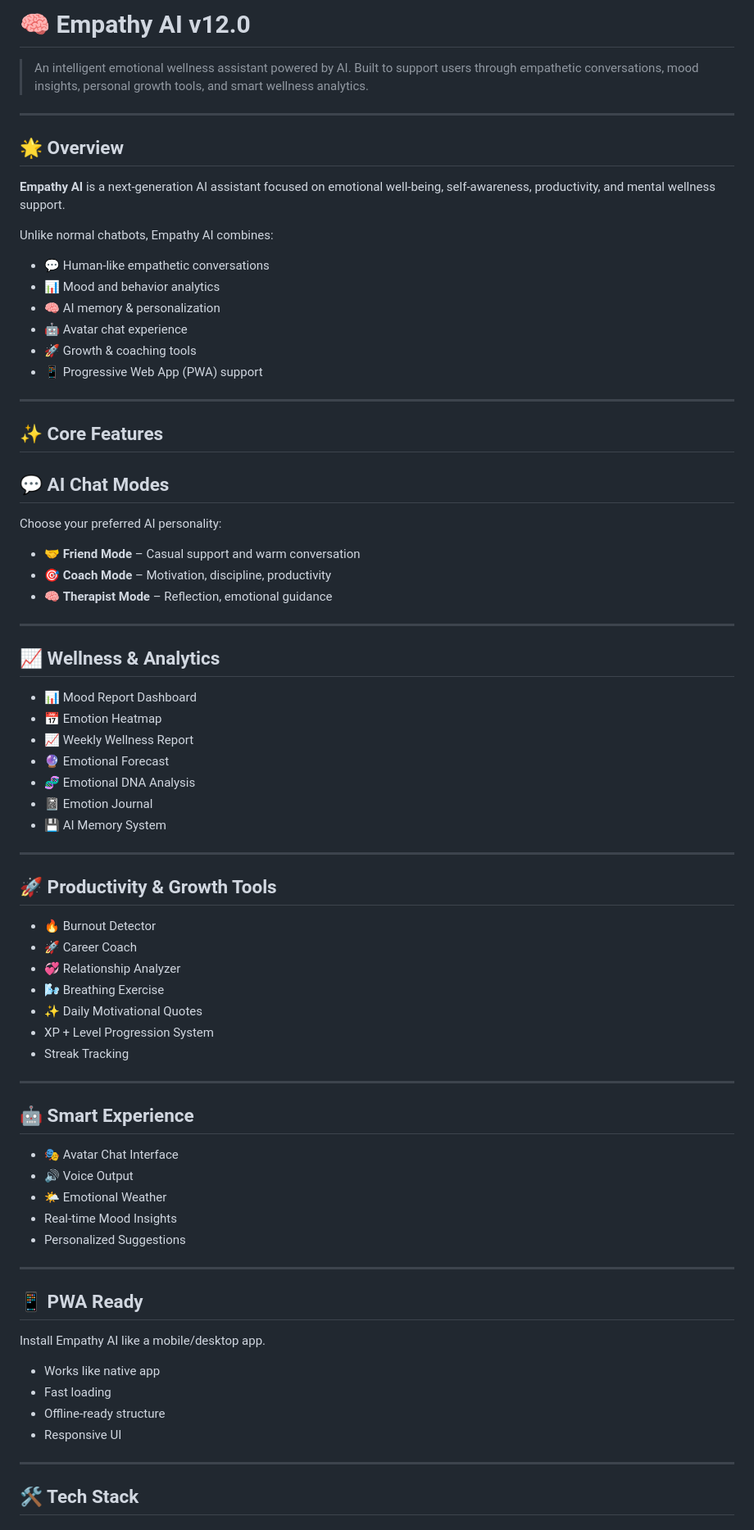
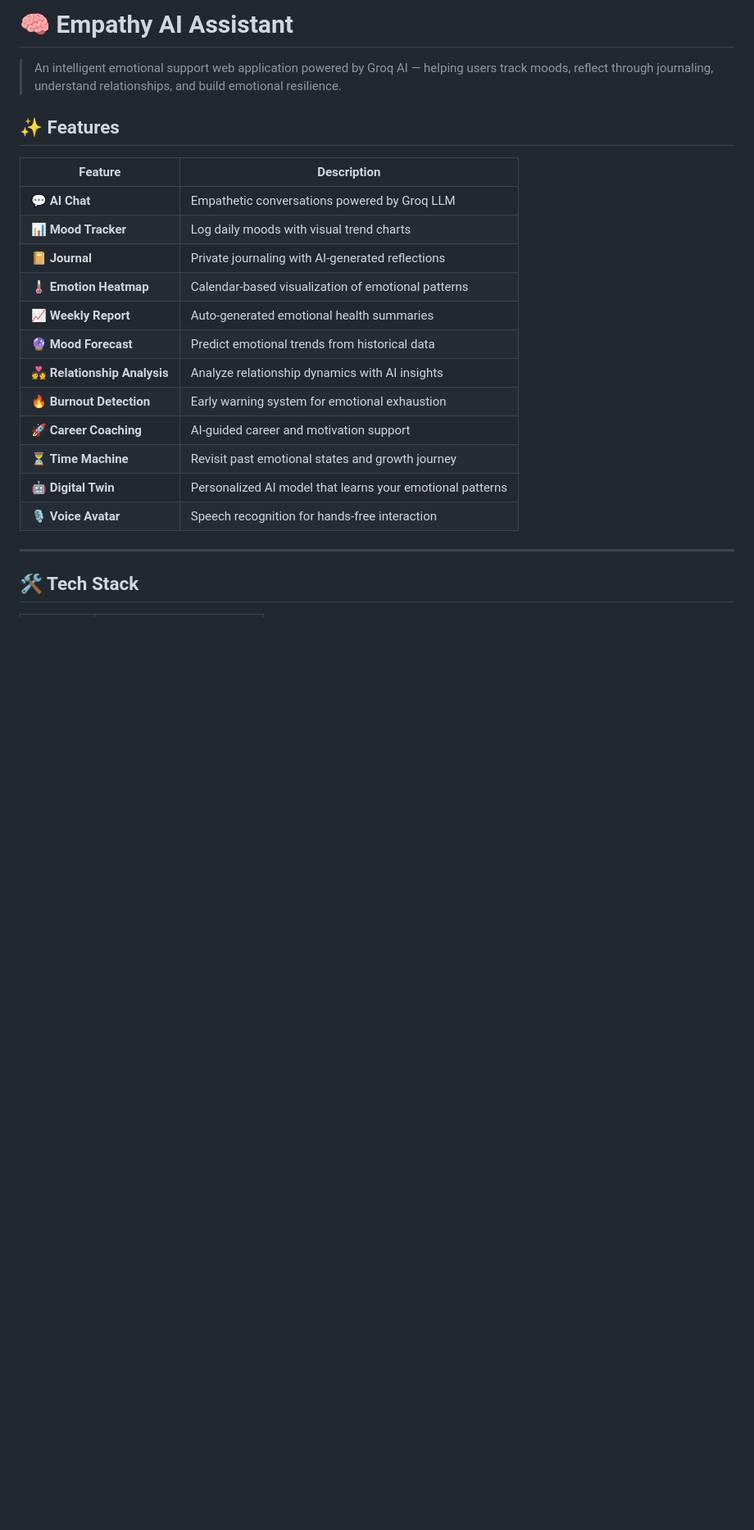
Before and after one commit to singhjesika/Empathy-AI-system, a Markdown page: README.md, the part around one of its changes. Shown at 82% size. Rendered like a GitHub page; blank space fills up the shorter version.

```diff
--- a/README.md
+++ b/README.md
@@ -1,79 +1,24 @@
-# 🧠 Empathy AI v12.0
+# 🧠 Empathy AI Assistant
 
-> An intelligent emotional wellness assistant powered by AI.
-> Built to support users through empathetic conversations, mood insights, personal growth tools, and smart wellness analytics.
+> An intelligent emotional support web application powered by Groq AI — helping users track moods, reflect through journaling, understand relationships, and build emotional resilience.
 
----
 
-## 🌟 Overview
+## ✨ Features
 
-**Empathy AI** is a next-generation AI assistant focused on emotional well-being, self-awareness, productivity, and mental wellness support.
-
-Unlike normal chatbots, Empathy AI combines:
-
-* 💬 Human-like empathetic conversations
-* 📊 Mood and behavior analytics
-* 🧠 AI memory & personalization
-* 🤖 Avatar chat experience
-* 🚀 Growth & coaching tools
-* 📱 Progressive Web App (PWA) support
-
----
-
-## ✨ Core Features
-
-## 💬 AI Chat Modes
-
-Choose your preferred AI personality:
-
-* 🤝 **Friend Mode** – Casual support and warm conversation
-* 🎯 **Coach Mode** – Motivation, discipline, productivity
-* 🧠 **Therapist Mode** – Reflection, emotional guidance
-
----
-
-## 📈 Wellness & Analytics
-
-* 📊 Mood Report Dashboard
-* 📅 Emotion Heatmap
-* 📈 Weekly Wellness Report
-* 🔮 Emotional Forecast
-* 🧬 Emotional DNA Analysis
-* 📓 Emotion Journal
-* 💾 AI Memory System
-
----
-
-## 🚀 Productivity & Growth Tools
-
-* 🔥 Burnout Detector
-* 🚀 Career Coach
-* 💞 Relationship Analyzer
-* 🌬️ Breathing Exercise
-* ✨ Daily Motivational Quotes
-* XP + Level Progression System
-* Streak Tracking
-
----
-
-## 🤖 Smart Experience
-
-* 🎭 Avatar Chat Interface
-* 🔊 Voice Output
-* 🌤️ Emotional Weather
-* Real-time Mood Insights
-* Personalized Suggestions
-
----
-
-## 📱 PWA Ready
-
-Install Empathy AI like a mobile/desktop app.
-
-* Works like native app
-* Fast loading
-* Offline-ready structure
-* Responsive UI
+| Feature | Description |
+|---|---|
+| 💬 **AI Chat** | Empathetic conversations powered by Groq LLM |
+| 📊 **Mood Tracker** | Log daily moods with visual trend charts |
+| 📔 **Journal** | Private journaling with AI-generated reflections |
+| 🌡️ **Emotion Heatmap** | Calendar-based visualization of emotional patterns |
+| 📈 **Weekly Report** | Auto-generated emotional health summaries |
+| 🔮 **Mood Forecast** | Predict emotional trends from historical data |
+| 💑 **Relationship Analysis** | Analyze relationship dynamics with AI insights |
+| 🔥 **Burnout Detection** | Early warning system for emotional exhaustion |
+| 🚀 **Career Coaching** | AI-guided career and motivation support |
+| ⏳ **Time Machine** | Revisit past emotional states and growth journey |
+| 🤖 **Digital Twin** | Personalized AI model that learns your emotional patterns |
+| 🎙️ **Voice Avatar** | Speech recognition for hands-free interaction |
 
 ---
 
```
Also changed, not shown: other parts of README.md (+110 -64 lines).
